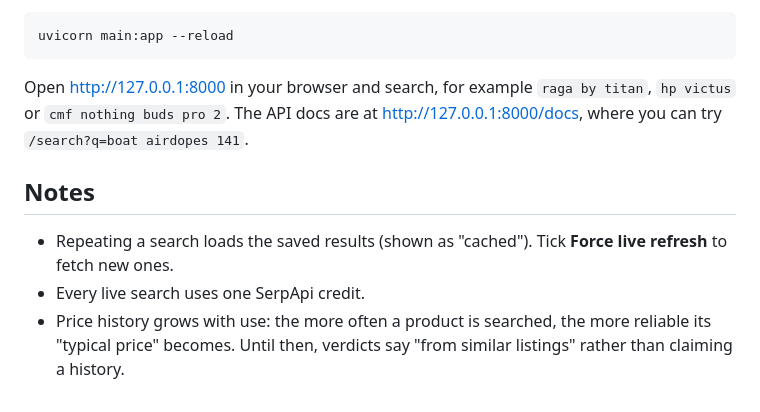
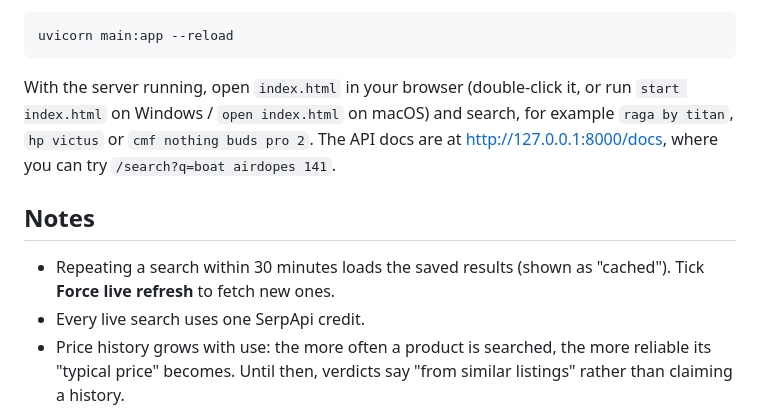
Before and after one commit to Vedasri3927/shopping-companion, a Markdown page: README.md, the part around the change. GitHub-like rendering.

Commit message:
README: open index.html, note 30-minute cache

````diff
--- a/README.md
+++ b/README.md
@@ -54,11 +54,11 @@ Open `.env` and set `SERPAPI_KEY=your_key_here`, then start the server:
 uvicorn main:app --reload
 ```
 
-Open http://127.0.0.1:8000 in your browser and search, for example `raga by titan`, `hp victus` or `cmf nothing buds pro 2`. The API docs are at http://127.0.0.1:8000/docs, where you can try `/search?q=boat airdopes 141`.
+With the server running, open `index.html` in your browser (double-click it, or run `start index.html` on Windows / `open index.html` on macOS) and search, for example `raga by titan`, `hp victus` or `cmf nothing buds pro 2`. The API docs are at http://127.0.0.1:8000/docs, where you can try `/search?q=boat airdopes 141`.
 
 ## Notes
 
-- Repeating a search loads the saved results (shown as "cached"). Tick **Force live refresh** to fetch new ones.
+- Repeating a search within 30 minutes loads the saved results (shown as "cached"). Tick **Force live refresh** to fetch new ones.
 - Every live search uses one SerpApi credit.
 - Price history grows with use: the more often a product is searched, the more reliable its "typical price" becomes. Until then, verdicts say "from similar listings" rather than claiming a history.
 - Prices and verdicts are guidance, not financial advice. Always check the seller and model before buying.
````
